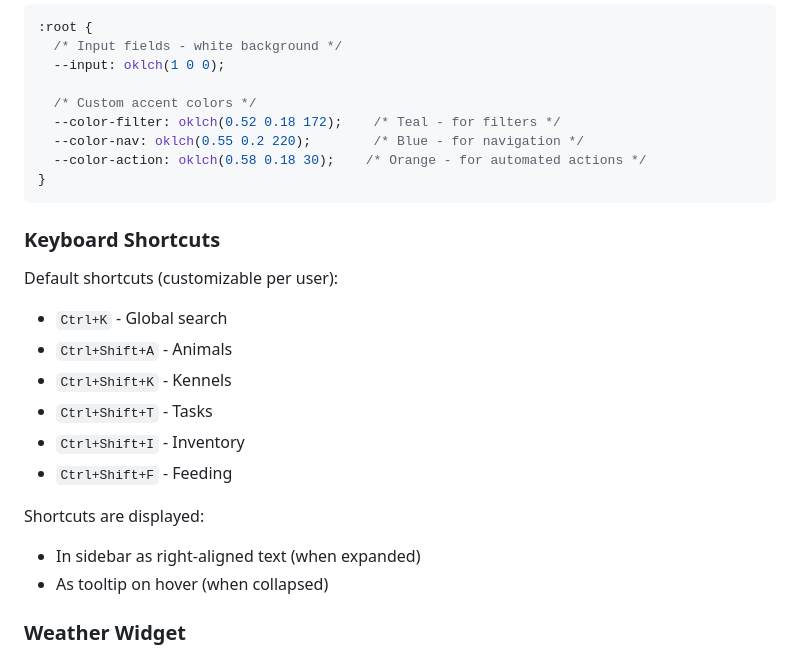
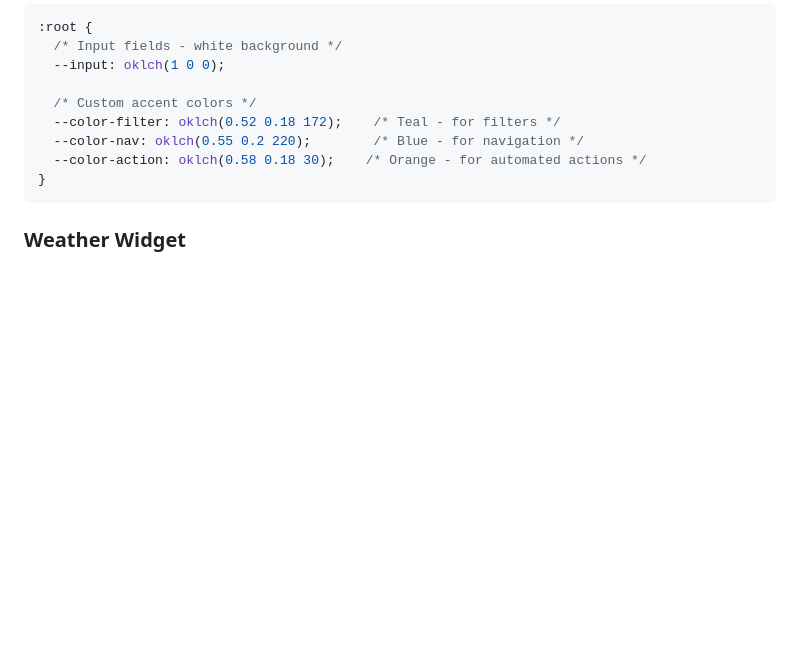
Before and after one commit to xsimekp1/sqlpet, a Markdown page: CLAUDE.md, the part around the change. GitHub-like rendering; blank space fills up the shorter version.

Commit message:
remove shortcut documentation from CLAUDE.md

````diff
--- a/CLAUDE.md
+++ b/CLAUDE.md
@@ -629,20 +629,6 @@ Steps:
 }
 ```
 
-### Keyboard Shortcuts
-
-Default shortcuts (customizable per user):
-- `Ctrl+K` - Global search
-- `Ctrl+Shift+A` - Animals
-- `Ctrl+Shift+K` - Kennels
-- `Ctrl+Shift+T` - Tasks
-- `Ctrl+Shift+I` - Inventory
-- `Ctrl+Shift+F` - Feeding
-
-Shortcuts are displayed:
-- In sidebar as right-aligned text (when expanded)
-- As tooltip on hover (when collapsed)
-
 ### Weather Widget
 
 - **Provider**: Open-Meteo API (free, no API key)
````
